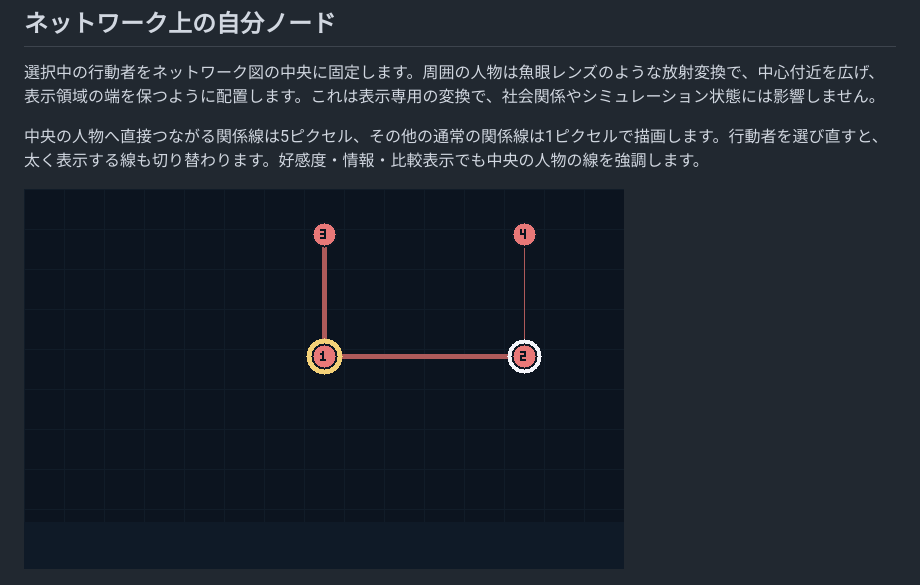
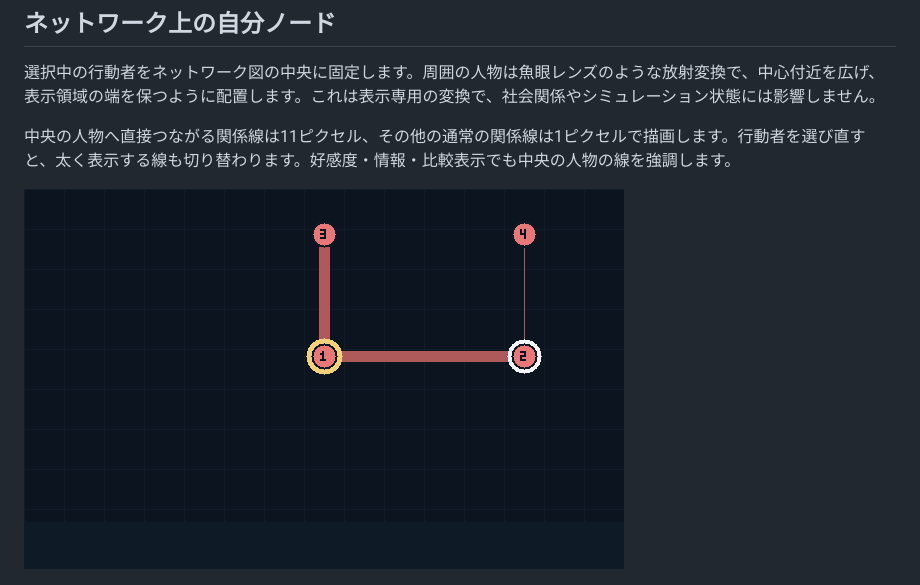
Before and after one commit to maton369/social-relationship-lab, a Markdown page: README.md, the part around the change. Rendered like a GitHub page; pictures changed too: docs/screenshots/focus_edges.png.

```diff
--- a/README.md
+++ b/README.md
@@ -16,7 +16,7 @@
 
 選択中の行動者をネットワーク図の中央に固定します。周囲の人物は魚眼レンズのような放射変換で、中心付近を広げ、表示領域の端を保つように配置します。これは表示専用の変換で、社会関係やシミュレーション状態には影響しません。
 
-中央の人物へ直接つながる関係線は5ピクセル、その他の通常の関係線は1ピクセルで描画します。行動者を選び直すと、太く表示する線も切り替わります。好感度・情報・比較表示でも中央の人物の線を強調します。
+中央の人物へ直接つながる関係線は11ピクセル、その他の通常の関係線は1ピクセルで描画します。行動者を選び直すと、太く表示する線も切り替わります。好感度・情報・比較表示でも中央の人物の線を強調します。
 
 ![描画処理による4人の確認例。人物1からの水平・垂直の関係線は太く、人物2と4の関係線は細い。シミュレーション実験結果ではありません](docs/screenshots/focus_edges.png)
 
```
Also changed, not shown: docs/screenshots/neighbor_action.png, 3 other files.
